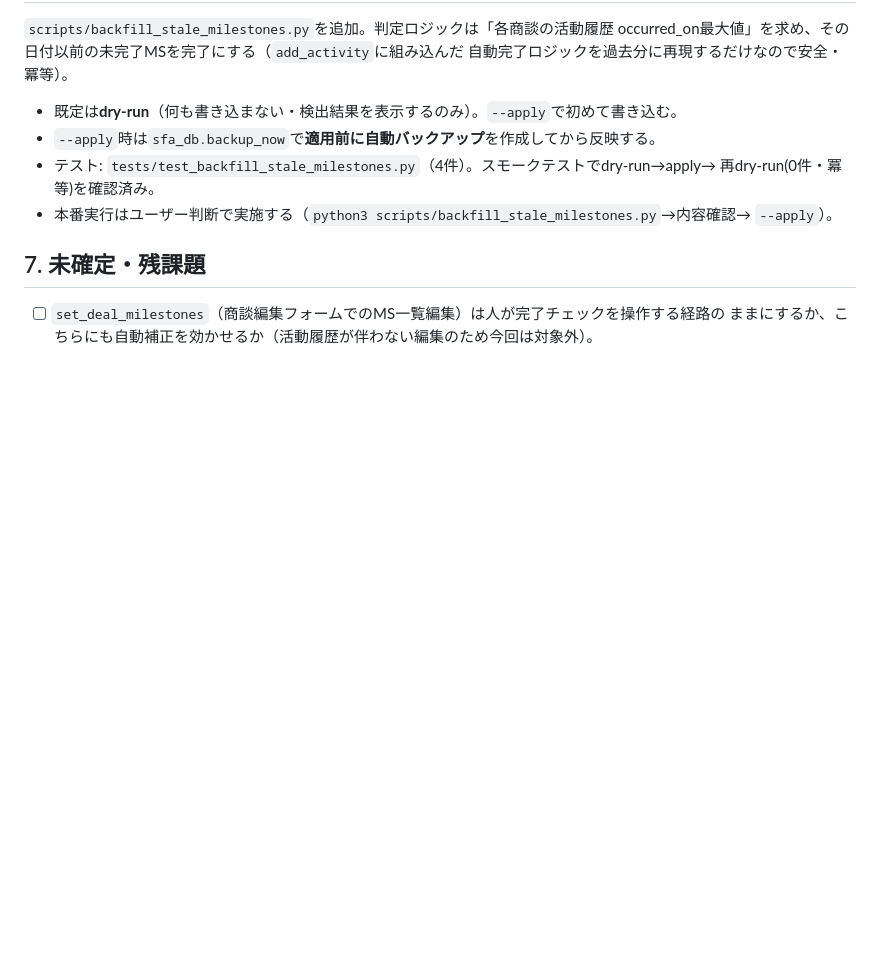
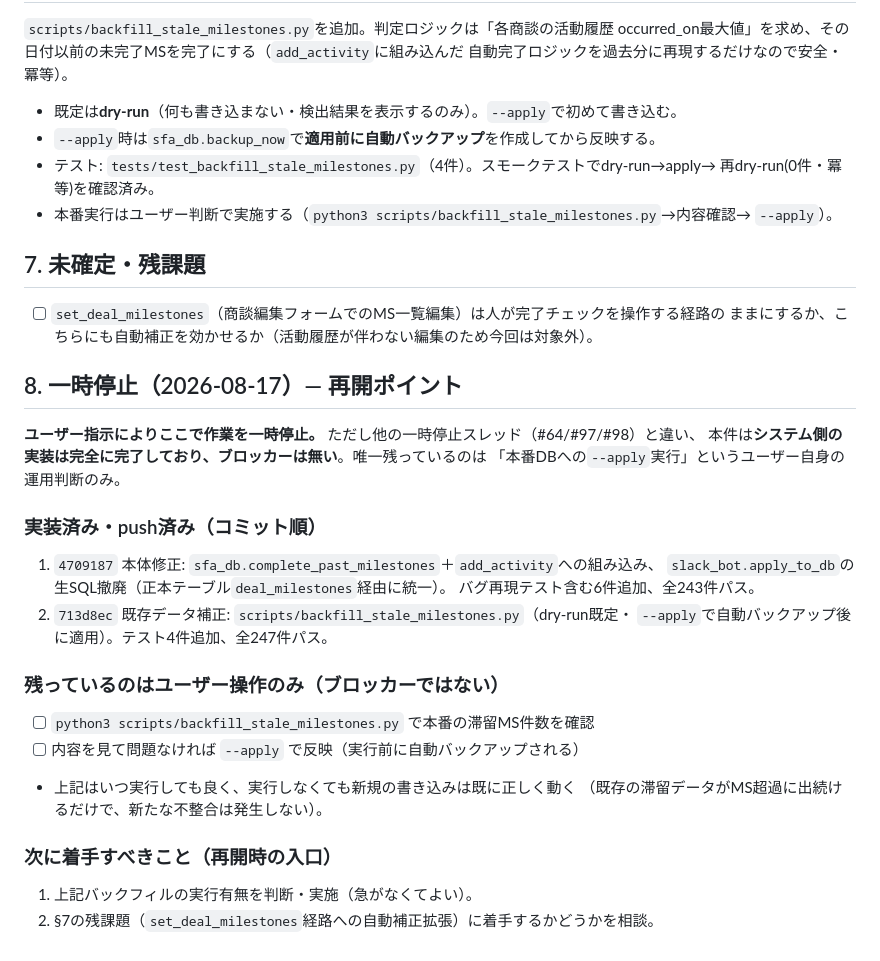
Before and after one commit to ninseihayase-jpg/cowork-sales-tool, a Markdown page: docs/milestone-lifecycle/DESIGN.md, the part around the change. Rendered like a GitHub page; blank space fills up the shorter version.

Commit message:
docs: 次回MSライフサイクル是正の再開ポイントを記録し一時停止（ユーザー指示）
実装(本体修正+既存データ補正スクリプト)は完了・push済みでブロッカー無し。
残るのは本番--apply実行というユーザー運用判断のみ。DESIGN.md §8に整理。

Co-Authored-By: Claude Opus 4.8 <noreply@anthropic.com>
Claude-Session: https://claude.ai/code/session_01Q14axD89WKDXz5fs7KpeDC

```diff
--- a/docs/milestone-lifecycle/DESIGN.md
+++ b/docs/milestone-lifecycle/DESIGN.md
@@ -80,4 +80,27 @@ occurred_on最大値」を求め、その日付以前の未完了MSを完了に
 ## 7. 未確定・残課題
 - [ ] `set_deal_milestones`（商談編集フォームでのMS一覧編集）は人が完了チェックを操作する経路の
       ままにするか、こちらにも自動補正を効かせるか（活動履歴が伴わない編集のため今回は対象外）。
+
+## 8. 一時停止（2026-08-17）— 再開ポイント
+
+**ユーザー指示によりここで作業を一時停止。** ただし他の一時停止スレッド（#64/#97/#98）と違い、
+本件は**システム側の実装は完全に完了しており、ブロッカーは無い**。唯一残っているのは
+「本番DBへの`--apply`実行」というユーザー自身の運用判断のみ。
+
+### 実装済み・push済み（コミット順）
+1. `4709187` 本体修正: `sfa_db.complete_past_milestones`＋`add_activity`への組み込み、
+   `slack_bot.apply_to_db`の生SQL撤廃（正本テーブル`deal_milestones`経由に統一）。
+   バグ再現テスト含む6件追加、全243件パス。
+2. `713d8ec` 既存データ補正: `scripts/backfill_stale_milestones.py`（dry-run既定・
+   `--apply`で自動バックアップ後に適用）。テスト4件追加、全247件パス。
+
+### 残っているのはユーザー操作のみ（ブロッカーではない）
+- [ ] `python3 scripts/backfill_stale_milestones.py` で本番の滞留MS件数を確認
+- [ ] 内容を見て問題なければ `--apply` で反映（実行前に自動バックアップされる）
+- 上記はいつ実行しても良く、実行しなくても新規の書き込みは既に正しく動く
+  （既存の滞留データがMS超過に出続けるだけで、新たな不整合は発生しない）。
+
+### 次に着手すべきこと（再開時の入口）
+1. 上記バックフィルの実行有無を判断・実施（急がなくてよい）。
+2. §7の残課題（`set_deal_milestones`経路への自動補正拡張）に着手するかどうかを相談。
 </content>
```
